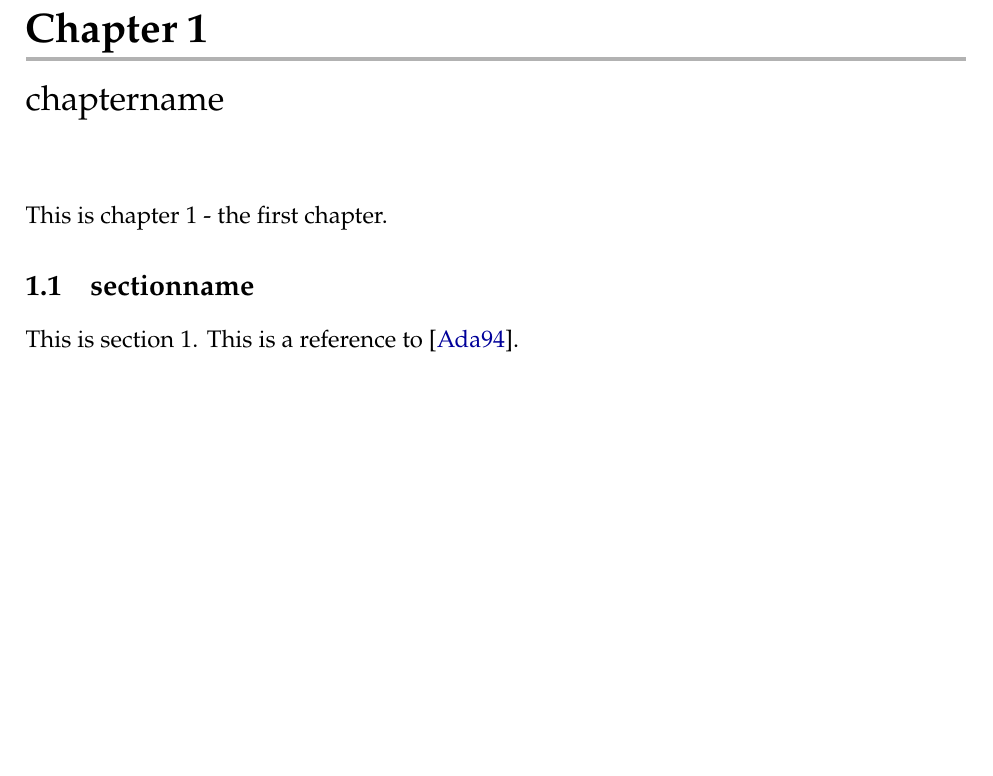
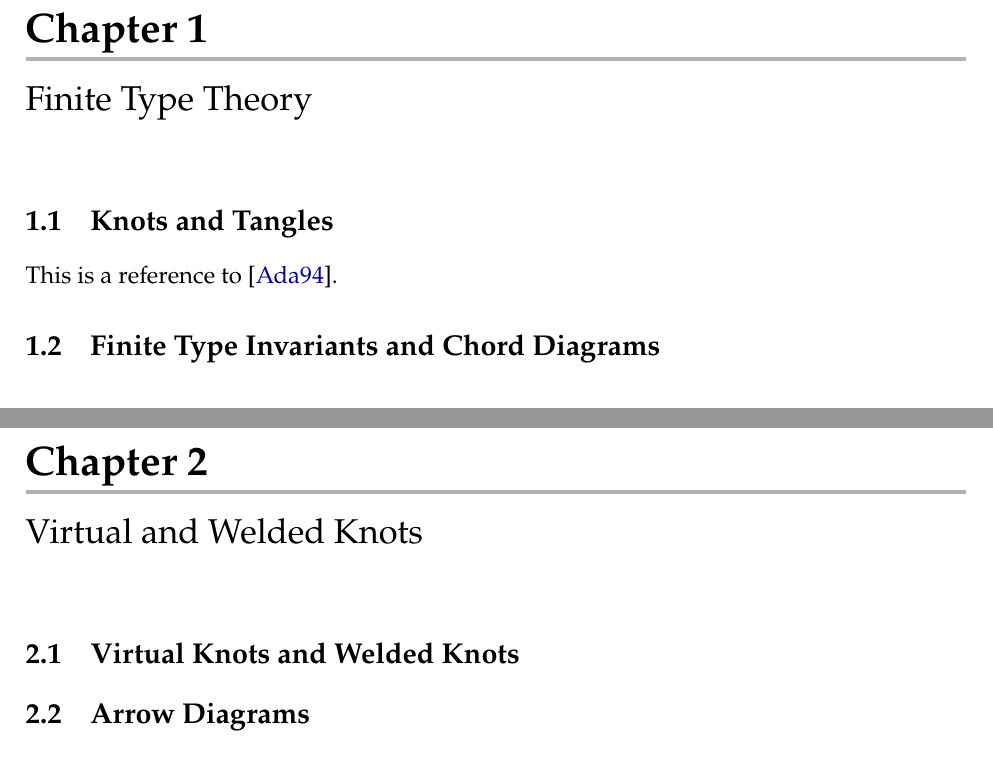
Before and after one commit to DamianJLin/mphil-thesis, a LaTeX thesis (thesis.tex): part of page 5 of 7 before the commit and two parts of pages 5 and 6 of 11 after it, the two joined at a grey line, cut so that both start at the same text, the shorter picture padded with empty space. Compiled offline with pdfLaTeX.

Commit message:
Scaffold thesis structure

```diff
--- a/thesis.tex
+++ b/thesis.tex
@@ -204,8 +198,17 @@
 
 
-	\chapter{chaptername}
-	This is chapter 1 - the first chapter.
+	\chapter{Finite Type Theory}
 
-	\section{sectionname}
+	\section{Knots and Tangles}
 
-	This is section 1. This is a reference to \cite{the-knot-book}.
+	This is a reference to \cite{the-knot-book}.
+
+	\section{Finite Type Invariants and Chord Diagrams}
+
+	\chapter{Virtual and Welded Knots}
+
+	\section{Virtual Knots and Welded Knots}
+
+	\section{Arrow Diagrams}
+
+	\chapter{Existing Topological Interpretations of the Kashiwara Vergne Equations}
```
Also changed, not shown: thesis.pdf, thesis.tex (28 more changed lines).
